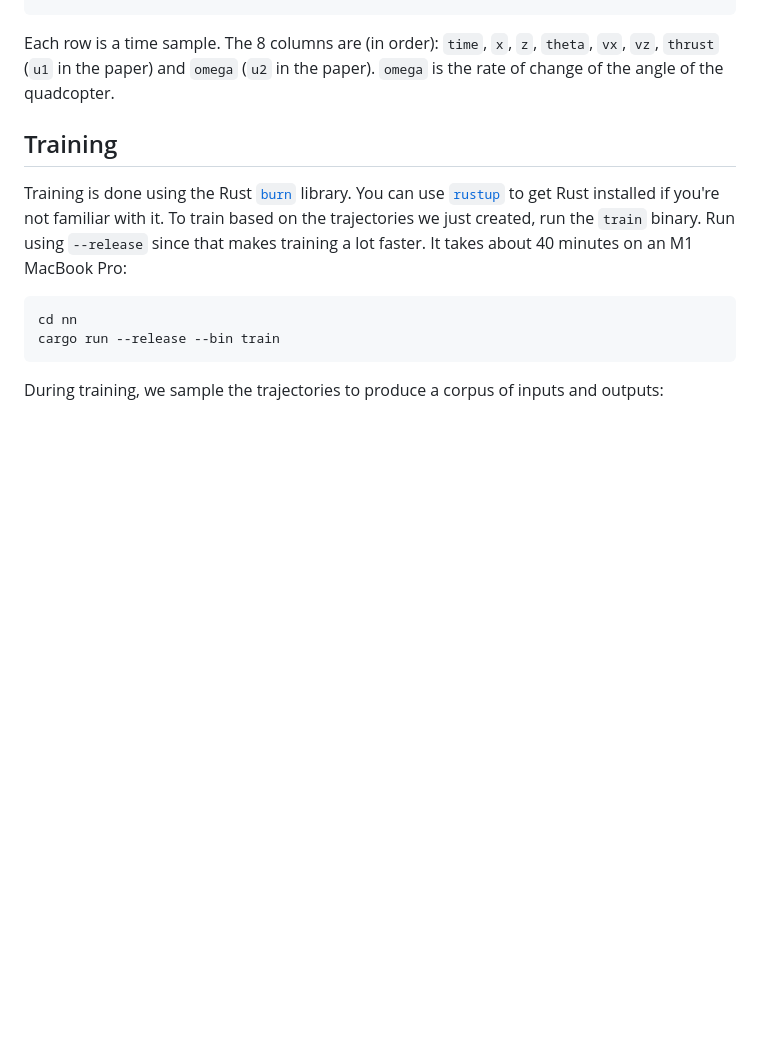
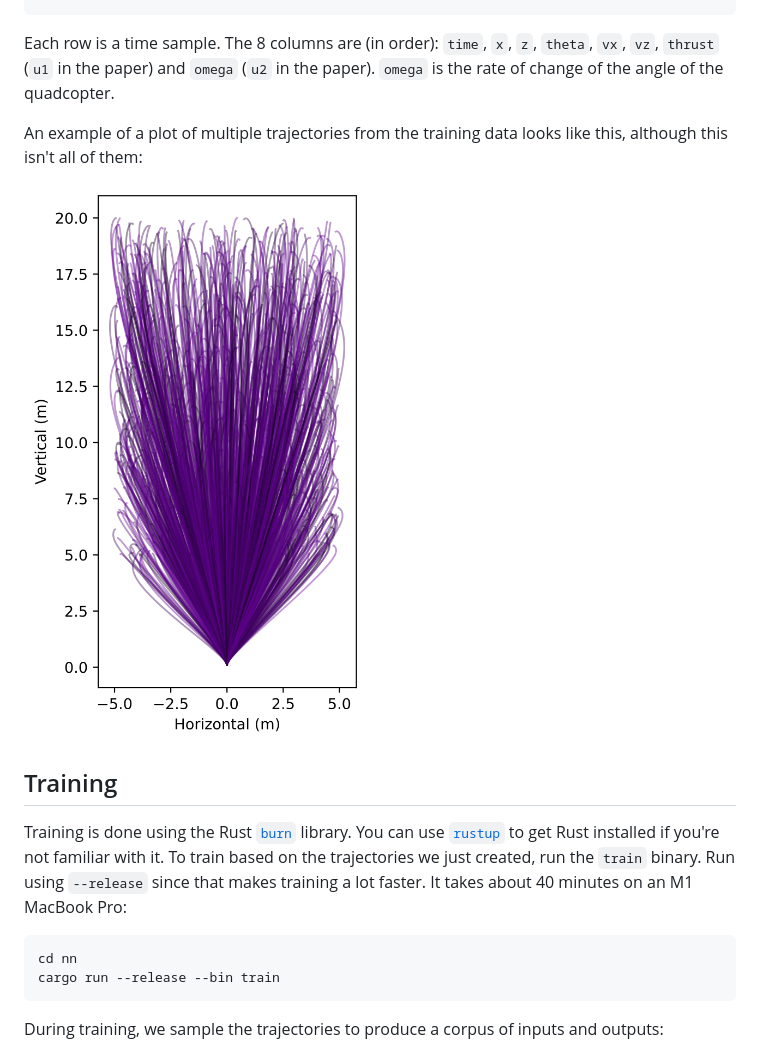
Before and after one commit to lancelet/nn-landing-poc, a Markdown page: walkthrough.md, the part around the change. Drawn GitHub-style; blank space fills up the shorter version.

Commit message:
Add link to training data plot

```diff
--- a/walkthrough.md
+++ b/walkthrough.md
@@ -58,6 +58,11 @@ Each row is a time sample. The 8 columns are (in order): `time`, `x`,
 `z`, `theta`, `vx`, `vz`, `thrust` (`u1` in the paper) and `omega` (`u2` in
 the paper). `omega` is the rate of change of the angle of the quadcopter.
 
+An example of a plot of multiple trajectories from the training data looks
+like this, although this isn't all of them:
+
+![Example optimal trajectories](quadcopter-training-trajectories.png)
+
 ## Training
 
 Training is done using the Rust [`burn`](https://burn.dev/) library. You can
```
